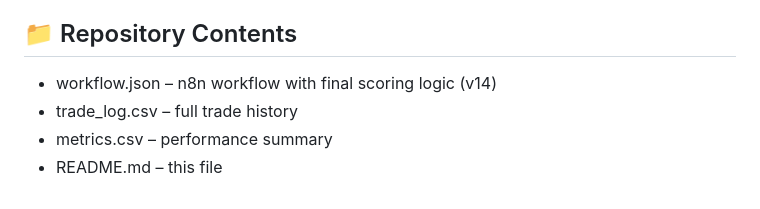
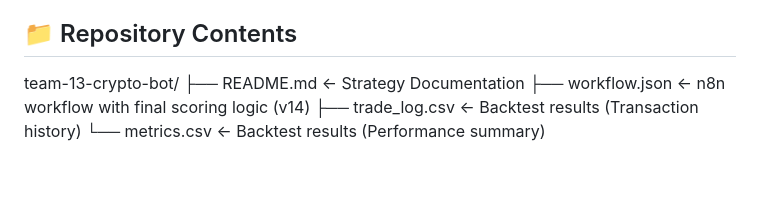
Before and after one commit to ShpilevaLV/research_seminars, a Markdown page: week_3_seminar/readme.md, the part around the change. GitHub-like rendering.

```diff
--- a/week_3_seminar/readme.md
+++ b/week_3_seminar/readme.md
@@ -68,7 +68,9 @@ graph TD
 - Baseline Drawdown: -23.71%. We reduced it to -8.22%.
 
 ## 📁 Repository Contents
-- workflow.json – n8n workflow with final scoring logic (v14)
-- trade_log.csv – full trade history
-- metrics.csv – performance summary
-- README.md – this file
+
+team-13-crypto-bot/
+├── README.md              ← Strategy Documentation
+├── workflow.json          ← n8n workflow with final scoring logic (v14)
+├── trade_log.csv          ← Backtest results (Transaction history)
+└── metrics.csv            ← Backtest results (Performance summary)
```
